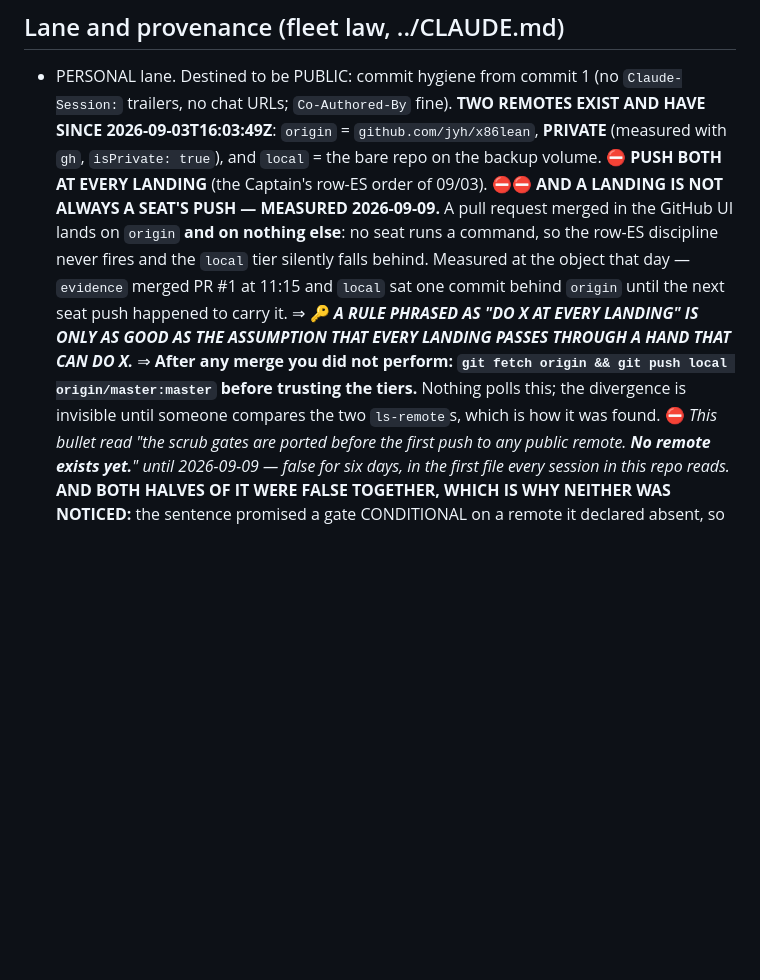
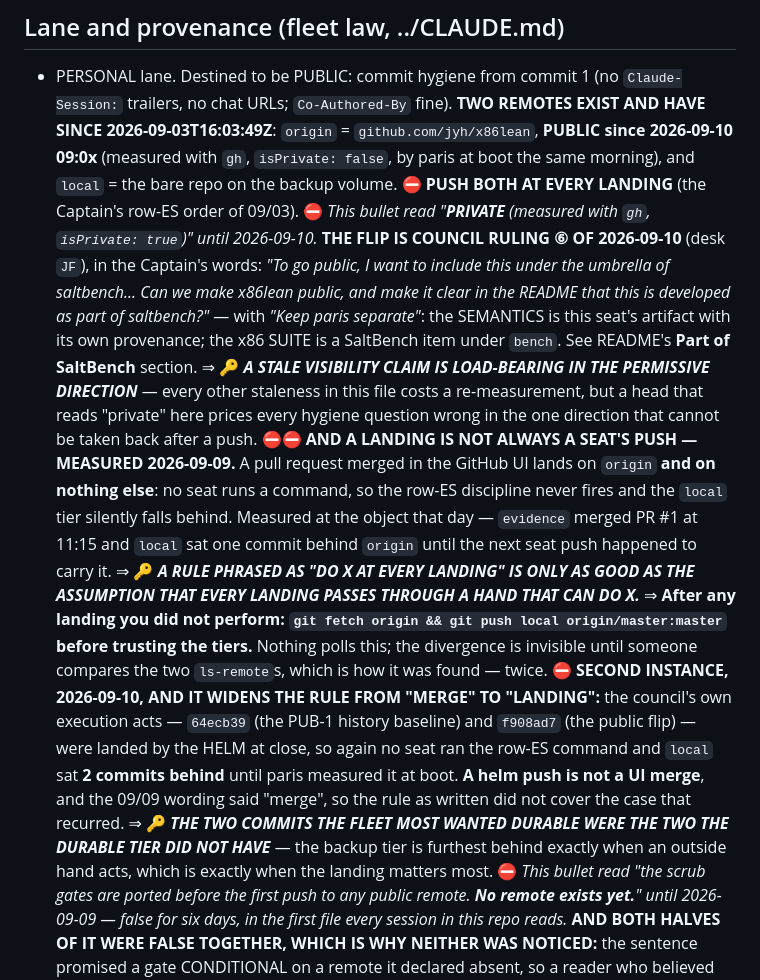
Before and after one commit to jyh/x86lean, a Markdown page: CLAUDE.md, the part around the change. Rendered like a GitHub page; blank space fills up the shorter version.

```diff
--- a/CLAUDE.md
+++ b/CLAUDE.md
@@ -9,18 +9,35 @@ licensed. Precedence: fourth in the personal lane (saltworks · SaltBench · twi
 - PERSONAL lane. Destined to be PUBLIC: commit hygiene from commit 1 (no `Claude-Session:`
   trailers, no chat URLs; `Co-Authored-By` fine).
   **TWO REMOTES EXIST AND HAVE SINCE 2026-09-03T16:03:49Z**: `origin` =
-  `github.com/jyh/x86lean`, **PRIVATE** (measured with `gh`, `isPrivate: true`), and `local` =
-  the bare repo on the backup volume. ⛔ **PUSH BOTH AT EVERY LANDING** (the Captain's row-ES
-  order of 09/03).
+  `github.com/jyh/x86lean`, **PUBLIC since 2026-09-10 09:0x** (measured with `gh`,
+  `isPrivate: false`, by paris at boot the same morning), and `local` = the bare repo on the
+  backup volume. ⛔ **PUSH BOTH AT EVERY LANDING** (the Captain's row-ES order of 09/03).
+  ⛔ *This bullet read "**PRIVATE** (measured with `gh`, `isPrivate: true`)" until 2026-09-10.*
+  **THE FLIP IS COUNCIL RULING ⑥ OF 2026-09-10** (desk `JF`), in the Captain's words: *"To go
+  public, I want to include this under the umbrella of saltbench... Can we make x86lean public,
+  and make it clear in the README that this is developed as part of saltbench?"* — with *"Keep
+  paris separate"*: the SEMANTICS is this seat's artifact with its own provenance; the x86 SUITE
+  is a SaltBench item under `bench`. See README's **Part of SaltBench** section.
+  ⇒ 🔑 ***A STALE VISIBILITY CLAIM IS LOAD-BEARING IN THE PERMISSIVE DIRECTION*** — every other
+  staleness in this file costs a re-measurement, but a head that reads "private" here prices
+  every hygiene question wrong in the one direction that cannot be taken back after a push.
   ⛔⛔ **AND A LANDING IS NOT ALWAYS A SEAT'S PUSH — MEASURED 2026-09-09.** A pull request merged
   in the GitHub UI lands on `origin` **and on nothing else**: no seat runs a command, so the
   row-ES discipline never fires and the `local` tier silently falls behind. Measured at the object
   that day — `evidence` merged PR #1 at 11:15 and `local` sat one commit behind `origin` until the
   next seat push happened to carry it. ⇒ 🔑 ***A RULE PHRASED AS "DO X AT EVERY LANDING" IS ONLY
   AS GOOD AS THE ASSUMPTION THAT EVERY LANDING PASSES THROUGH A HAND THAT CAN DO X.***
-  ⇒ **After any merge you did not perform: `git fetch origin && git push local
+  ⇒ **After any landing you did not perform: `git fetch origin && git push local
   origin/master:master` before trusting the tiers.** Nothing polls this; the divergence is
-  invisible until someone compares the two `ls-remote`s, which is how it was found.
+  invisible until someone compares the two `ls-remote`s, which is how it was found — twice.
+  ⛔ **SECOND INSTANCE, 2026-09-10, AND IT WIDENS THE RULE FROM "MERGE" TO "LANDING":** the
+  council's own execution acts — `64ecb39` (the PUB-1 history baseline) and `f908ad7` (the public
+  flip) — were landed by the HELM at close, so again no seat ran the row-ES command and `local`
+  sat **2 commits behind** until paris measured it at boot. **A helm push is not a UI merge**, and
+  the 09/09 wording said "merge", so the rule as written did not cover the case that recurred.
+  ⇒ 🔑 ***THE TWO COMMITS THE FLEET MOST WANTED DURABLE WERE THE TWO THE DURABLE TIER DID NOT
+  HAVE*** — the backup tier is furthest behind exactly when an outside hand acts, which is exactly
+  when the landing matters most.
   ⛔ *This bullet read "the scrub gates are ported before the first push to any public remote.
   **No remote exists yet.**" until 2026-09-09 — false for six days, in the first file every
   session in this repo reads.* **AND BOTH HALVES OF IT WERE FALSE TOGETHER, WHICH IS WHY
```
Also changed, not shown: docs/QUEUE.md (+31 -3 lines).
